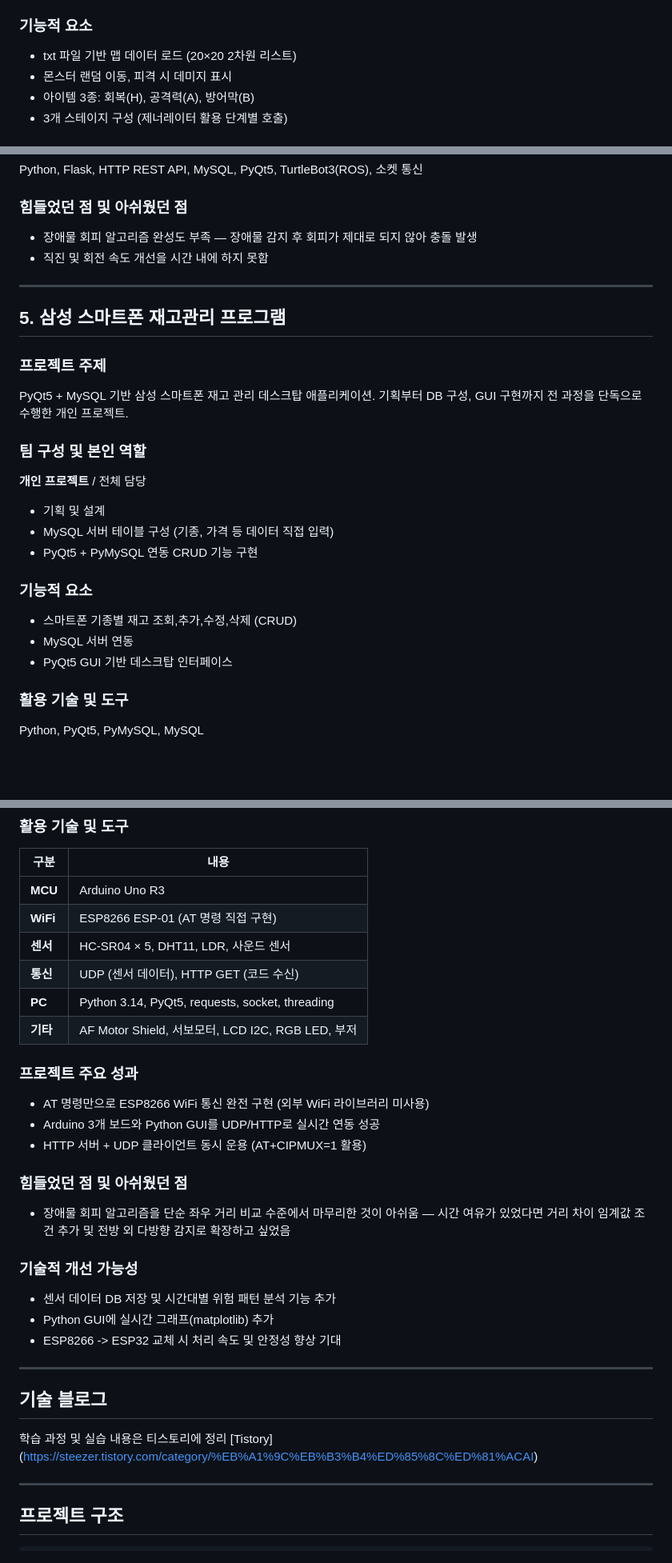
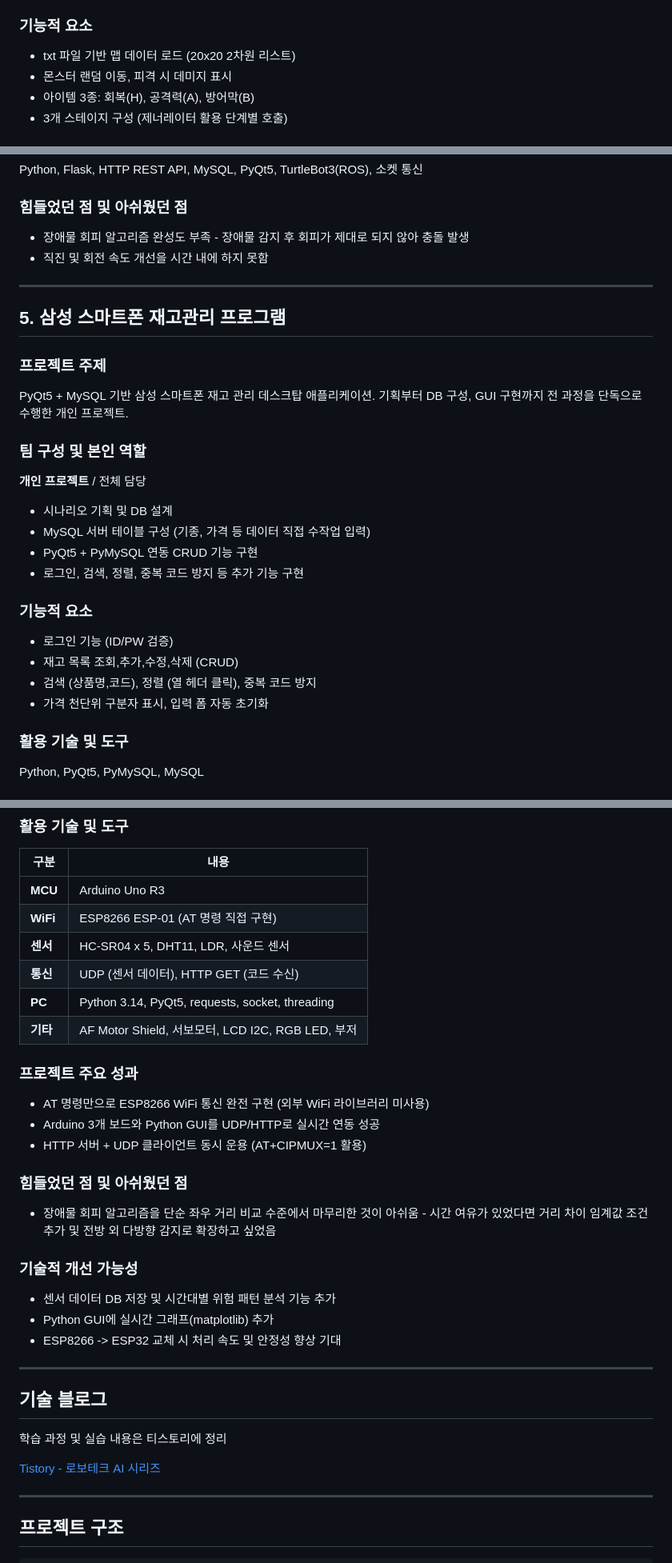
Before and after one commit to steeze1213/R2, a Markdown page: README.md, 3 parts joined by grey strips. Shown at 80% size. GitHub-like rendering; blank space fills up the shorter version.

Commit message:
Fix formatting and minor text corrections in README

```diff
--- a/README.md
+++ b/README.md
@@ -60,7 +60,7 @@
 
 ### 기능적 요소
 
-- txt 파일 기반 맵 데이터 로드 (20×20 2차원 리스트)
+- txt 파일 기반 맵 데이터 로드 (20x20 2차원 리스트)
 - 몬스터 랜덤 이동, 피격 시 데미지 표시
 - 아이템 3종: 회복(H), 공격력(A), 방어막(B)
 - 3개 스테이지 구성 (제너레이터 활용 단계별 호출)
@@ -166,7 +166,7 @@ Python, Flask, HTTP REST API, MySQL, PyQt5, TurtleBot3(ROS), 소켓 통신
 
 ### 힘들었던 점 및 아쉬웠던 점
 
-- 장애물 회피 알고리즘 완성도 부족 — 장애물 감지 후 회피가 제대로 되지 않아 충돌 발생
+- 장애물 회피 알고리즘 완성도 부족 - 장애물 감지 후 회피가 제대로 되지 않아 충돌 발생
 - 직진 및 회전 속도 개선을 시간 내에 하지 못함
 
 ---
@@ -180,15 +180,17 @@ PyQt5 + MySQL 기반 삼성 스마트폰 재고 관리 데스크탑 애플리케
 ### 팀 구성 및 본인 역할
 
 **개인 프로젝트** / 전체 담당
-- 기획 및 설계
-- MySQL 서버 테이블 구성 (기종, 가격 등 데이터 직접 입력)
+- 시나리오 기획 및 DB 설계
+- MySQL 서버 테이블 구성 (기종, 가격 등 데이터 직접 수작업 입력)
 - PyQt5 + PyMySQL 연동 CRUD 기능 구현
+- 로그인, 검색, 정렬, 중복 코드 방지 등 추가 기능 구현
 
 ### 기능적 요소
 
-- 스마트폰 기종별 재고 조회,추가,수정,삭제 (CRUD)
-- MySQL 서버 연동
-- PyQt5 GUI 기반 데스크탑 인터페이스
+- 로그인 기능 (ID/PW 검증)
+- 재고 목록 조회,추가,수정,삭제 (CRUD)
+- 검색 (상품명,코드), 정렬 (열 헤더 클릭), 중복 코드 방지
+- 가격 천단위 구분자 표시, 입력 폼 자동 초기화
 
 ### 활용 기술 및 도구
 
@@ -249,7 +251,7 @@ Arduino + ESP8266 기반 IoT 센서 모듈로 자율주행차 주변의 근접
 |------|------|
 | **MCU** | Arduino Uno R3 |
 | **WiFi** | ESP8266 ESP-01 (AT 명령 직접 구현) |
-| **센서** | HC-SR04 × 5, DHT11, LDR, 사운드 센서 |
+| **센서** | HC-SR04 x 5, DHT11, LDR, 사운드 센서 |
 | **통신** | UDP (센서 데이터), HTTP GET (코드 수신) |
 | **PC** | Python 3.14, PyQt5, requests, socket, threading |
 | **기타** | AF Motor Shield, 서보모터, LCD I2C, RGB LED, 부저 |
@@ -262,7 +264,7 @@ Arduino + ESP8266 기반 IoT 센서 모듈로 자율주행차 주변의 근접
 
 ### 힘들었던 점 및 아쉬웠던 점
 
-- 장애물 회피 알고리즘을 단순 좌우 거리 비교 수준에서 마무리한 것이 아쉬움 — 시간 여유가 있었다면 거리 차이 임계값 조건 추가 및 전방 외 다방향 감지로 확장하고 싶었음
+- 장애물 회피 알고리즘을 단순 좌우 거리 비교 수준에서 마무리한 것이 아쉬움 - 시간 여유가 있었다면 거리 차이 임계값 조건 추가 및 전방 외 다방향 감지로 확장하고 싶었음
 
 ### 기술적 개선 가능성
 
@@ -275,8 +277,8 @@ Arduino + ESP8266 기반 IoT 센서 모듈로 자율주행차 주변의 근접
 ## 기술 블로그
 
 학습 과정 및 실습 내용은 티스토리에 정리
-[Tistory]
-(https://steezer.tistory.com/category/%EB%A1%9C%EB%B3%B4%ED%85%8C%ED%81%ACAI)
+
+[Tistory - 로보테크 AI 시리즈](https://steezer.tistory.com/category/%EB%A1%9C%EB%B3%B4%ED%85%8C%ED%81%ACAI)
 
 ---
 
```
Also changed, not shown: other parts of README.md (+7 -7 lines).
